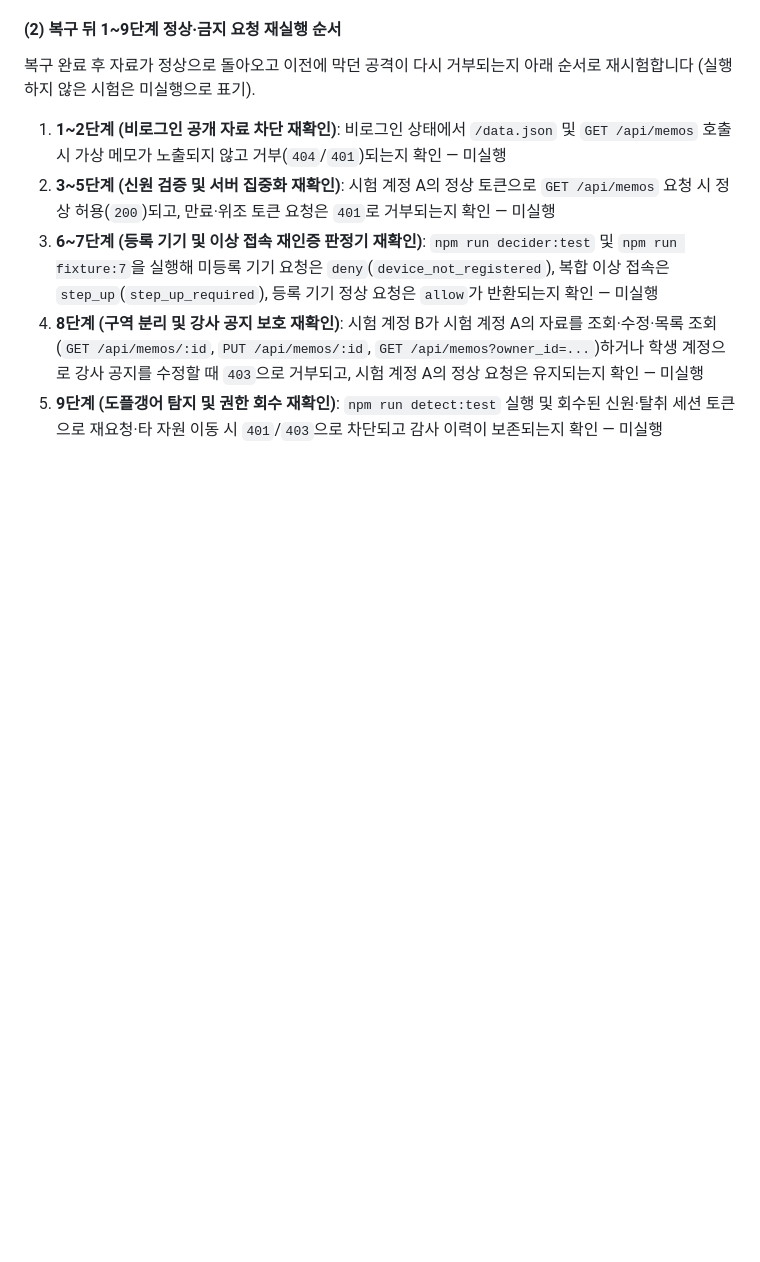
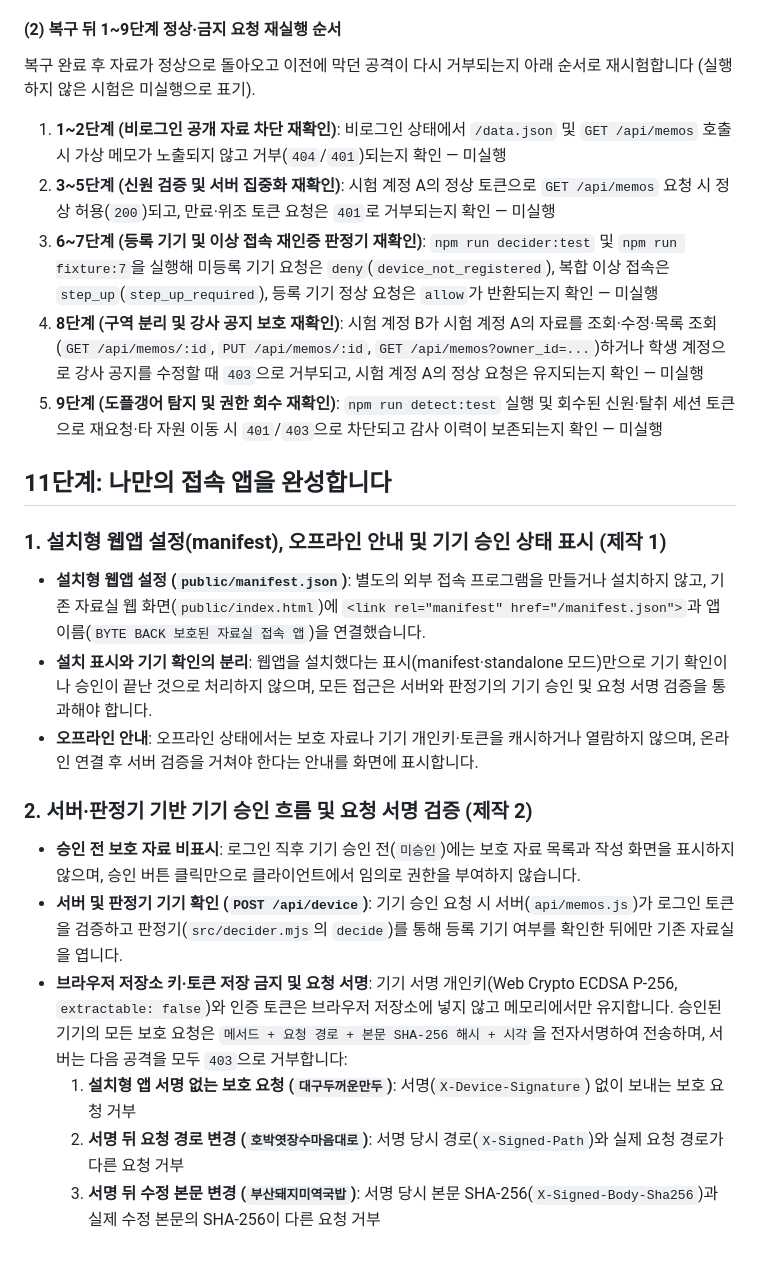
Before and after one commit to wonq-Port/choi-bujang-secret-vault, a Markdown page: README.md, the part around the change. Drawn GitHub-style; blank space fills up the shorter version.

```diff
--- a/README.md
+++ b/README.md
@@ -96,3 +96,18 @@
 3. **6~7단계 (등록 기기 및 이상 접속 재인증 판정기 재확인)**: `npm run decider:test` 및 `npm run fixture:7`을 실행해 미등록 기기 요청은 `deny`(`device_not_registered`), 복합 이상 접속은 `step_up`(`step_up_required`), 등록 기기 정상 요청은 `allow`가 반환되는지 확인 — 미실행
 4. **8단계 (구역 분리 및 강사 공지 보호 재확인)**: 시험 계정 B가 시험 계정 A의 자료를 조회·수정·목록 조회(`GET /api/memos/:id`, `PUT /api/memos/:id`, `GET /api/memos?owner_id=...`)하거나 학생 계정으로 강사 공지를 수정할 때 `403`으로 거부되고, 시험 계정 A의 정상 요청은 유지되는지 확인 — 미실행
 5. **9단계 (도플갱어 탐지 및 권한 회수 재확인)**: `npm run detect:test` 실행 및 회수된 신원·탈취 세션 토큰으로 재요청·타 자원 이동 시 `401`/`403`으로 차단되고 감사 이력이 보존되는지 확인 — 미실행
+
+## 11단계: 나만의 접속 앱을 완성합니다
+
+### 1. 설치형 웹앱 설정(manifest), 오프라인 안내 및 기기 승인 상태 표시 (제작 1)
+- **설치형 웹앱 설정 (`public/manifest.json`)**: 별도의 외부 접속 프로그램을 만들거나 설치하지 않고, 기존 자료실 웹 화면(`public/index.html`)에 `<link rel="manifest" href="/manifest.json">`과 앱 이름(`BYTE BACK 보호된 자료실 접속 앱`)을 연결했습니다.
+- **설치 표시와 기기 확인의 분리**: 웹앱을 설치했다는 표시(manifest·standalone 모드)만으로 기기 확인이나 승인이 끝난 것으로 처리하지 않으며, 모든 접근은 서버와 판정기의 기기 승인 및 요청 서명 검증을 통과해야 합니다.
+- **오프라인 안내**: 오프라인 상태에서는 보호 자료나 기기 개인키·토큰을 캐시하거나 열람하지 않으며, 온라인 연결 후 서버 검증을 거쳐야 한다는 안내를 화면에 표시합니다.
+
+### 2. 서버·판정기 기반 기기 승인 흐름 및 요청 서명 검증 (제작 2)
+- **승인 전 보호 자료 비표시**: 로그인 직후 기기 승인 전(`미승인`)에는 보호 자료 목록과 작성 화면을 표시하지 않으며, 승인 버튼 클릭만으로 클라이언트에서 임의로 권한을 부여하지 않습니다.
+- **서버 및 판정기 기기 확인 (`POST /api/device`)**: 기기 승인 요청 시 서버(`api/memos.js`)가 로그인 토큰을 검증하고 판정기(`src/decider.mjs`의 `decide`)를 통해 등록 기기 여부를 확인한 뒤에만 기존 자료실을 엽니다.
+- **브라우저 저장소 키·토큰 저장 금지 및 요청 서명**: 기기 서명 개인키(Web Crypto ECDSA P-256, `extractable: false`)와 인증 토큰은 브라우저 저장소에 넣지 않고 메모리에서만 유지합니다. 승인된 기기의 모든 보호 요청은 `메서드 + 요청 경로 + 본문 SHA-256 해시 + 시각`을 전자서명하여 전송하며, 서버는 다음 공격을 모두 `403`으로 거부합니다:
+  1. **설치형 앱 서명 없는 보호 요청 (`대구두꺼운만두`)**: 서명(`X-Device-Signature`) 없이 보내는 보호 요청 거부
+  2. **서명 뒤 요청 경로 변경 (`호박엿장수마음대로`)**: 서명 당시 경로(`X-Signed-Path`)와 실제 요청 경로가 다른 요청 거부
+  3. **서명 뒤 수정 본문 변경 (`부산돼지미역국밥`)**: 서명 당시 본문 SHA-256(`X-Signed-Body-Sha256`)과 실제 수정 본문의 SHA-256이 다른 요청 거부
```
